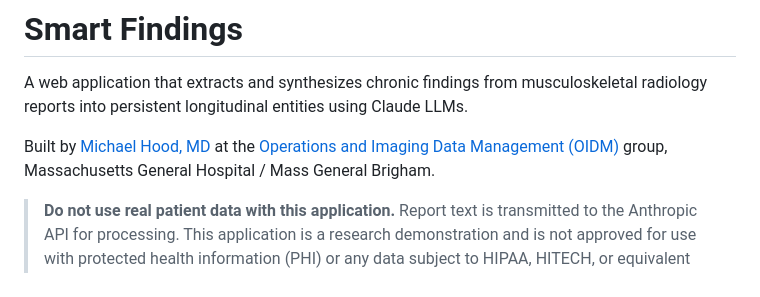
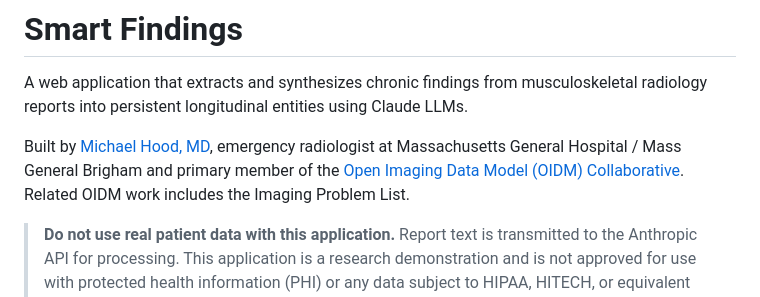
Before and after one commit to hoodcm/msk-xr-smart-findings-demo, a Markdown page: README.md, the part around the change. Drawn GitHub-style.

Commit message:
Update author bio: personal work, OIDM Collaborative affiliation
Co-Authored-By: Claude Opus 4.6 (1M context) <noreply@anthropic.com>

```diff
--- a/README.md
+++ b/README.md
@@ -2,7 +2,7 @@
 
 A web application that extracts and synthesizes chronic findings from musculoskeletal radiology reports into persistent longitudinal entities using Claude LLMs.
 
-Built by [Michael Hood, MD](https://github.com/hoodcm) at the [Operations and Imaging Data Management (OIDM)](https://www.massgeneral.org/radiology) group, Massachusetts General Hospital / Mass General Brigham.
+Built by [Michael Hood, MD](https://github.com/hoodcm), emergency radiologist at Massachusetts General Hospital / Mass General Brigham and primary member of the [Open Imaging Data Model (OIDM) Collaborative](https://github.com/open-imaging-data-model). Related OIDM work includes the Imaging Problem List.
 
 > **Do not use real patient data with this application.** Report text is transmitted to the Anthropic API for processing. This application is a research demonstration and is not approved for use with protected health information (PHI) or any data subject to HIPAA, HITECH, or equivalent privacy regulations. Use only synthetic, de-identified, or publicly available example reports. The authors assume no responsibility for unauthorized use of patient data.
 
```
